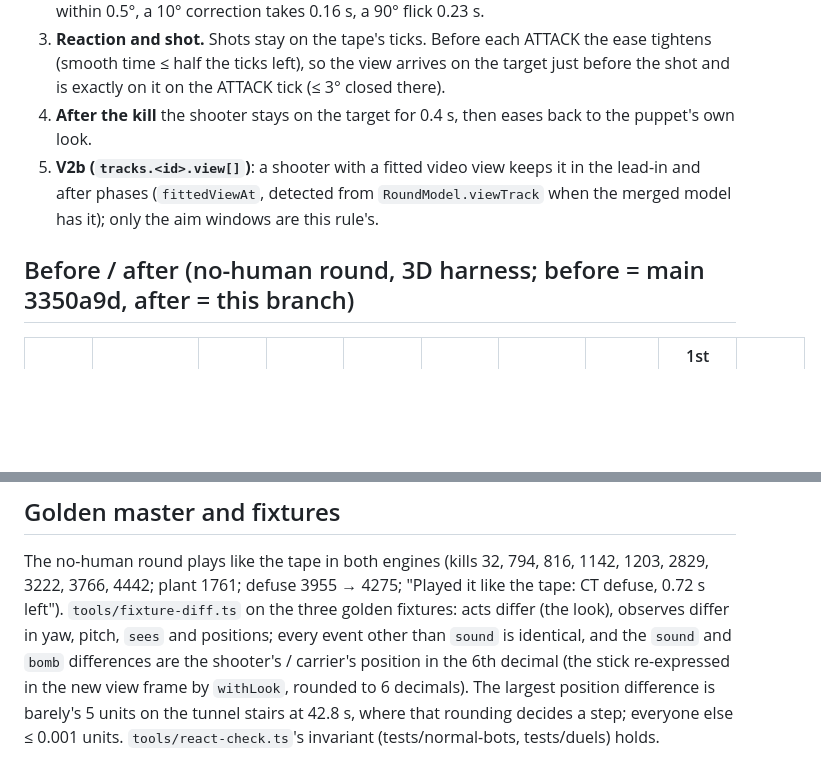
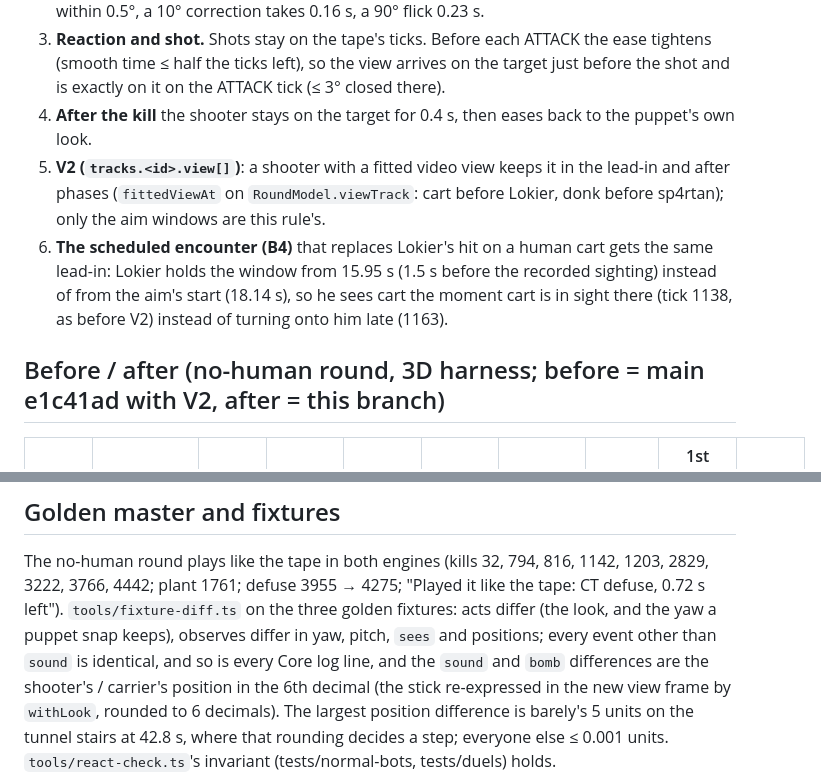
Before and after one commit to johnjp15/cs2-round-replay, a Markdown page: docs/fights.md, 2 parts joined by grey strips. GitHub-like rendering; blank space fills up the shorter version.

```diff
--- a/docs/fights.md
+++ b/docs/fights.md
@@ -68,11 +67,14 @@ B entrances) and corrected by a few degrees.
    ticks left), so the view arrives on the target just before the shot and is exactly on it on the ATTACK tick (≤ 3°
    closed there).
 4. **After the kill** the shooter stays on the target for 0.4 s, then eases back to the puppet's own look.
-5. **V2b (`tracks.<id>.view[]`)**: a shooter with a fitted video view keeps it in the lead-in and after phases
-   (`fittedViewAt`, detected from `RoundModel.viewTrack` when the merged model has it); only the aim windows are this
+5. **V2 (`tracks.<id>.view[]`)**: a shooter with a fitted video view keeps it in the lead-in and after phases
+   (`fittedViewAt` on `RoundModel.viewTrack`: cart before Lokier, donk before sp4rtan); only the aim windows are this
    rule's.
+6. **The scheduled encounter (B4)** that replaces Lokier's hit on a human cart gets the same lead-in: Lokier holds the
+   window from 15.95 s (1.5 s before the recorded sighting) instead of from the aim's start (18.14 s), so he sees cart
+   the moment cart is in sight there (tick 1138, as before V2) instead of turning onto him late (1163).
 
-## Before / after (no-human round, 3D harness; before = main 3350a9d, after = this branch)
+## Before / after (no-human round, 3D harness; before = main e1c41ad with V2, after = this branch)
 
 | kill (s) | viewer → other | LOS (s) | sees (s) before → after | yaw / pitch error at LOS (°) before → after | max °/tick yaw / pitch before → after | snaps > 25°/tick | on target (≤ 2°) after LOS (s) | 1st shot (s), yaw error at it (°) before → after | max °/tick in 1 s after the kill |
 |---|---|---|---|---|---|---|---|---|---|
@@ -148,8 +154,8 @@ sp4rtan → barely, 58.47 s: main is mid-snap (−39.5°, 30° a tick), this bra
 
 The no-human round plays like the tape in both engines (kills 32, 794, 816, 1142, 1203, 2829, 3222, 3766, 4442; plant
 1761; defuse 3955 → 4275; "Played it like the tape: CT defuse, 0.72 s left"). `tools/fixture-diff.ts` on the three
-golden fixtures: acts differ (the look), observes differ in yaw, pitch, `sees` and positions; every event other than
-`sound` is identical, and the `sound` and `bomb` differences are the shooter's / carrier's position in the 6th decimal
+golden fixtures: acts differ (the look, and the yaw a puppet snap keeps), observes differ in yaw, pitch, `sees` and
+positions; every event other than `sound` is identical, and so is every Core log line, and the `sound` and `bomb` differences are the shooter's / carrier's position in the 6th decimal
 (the stick re-expressed in the new view frame by `withLook`, rounded to 6 decimals). The largest position difference is
 barely's 5 units on the tunnel stairs at 42.8 s, where that rounding decides a step; everyone else ≤ 0.001 units.
 `tools/react-check.ts`'s invariant (tests/normal-bots, tests/duels) holds.
```
Also changed, not shown: other parts of docs/fights.md (+34 -31 lines), docs/core.md (+2 -1 lines), docs/img/fights-lokier-cart-18.17.jpg, docs/img/fights-lokier-eradicate-12.00.jpg.
